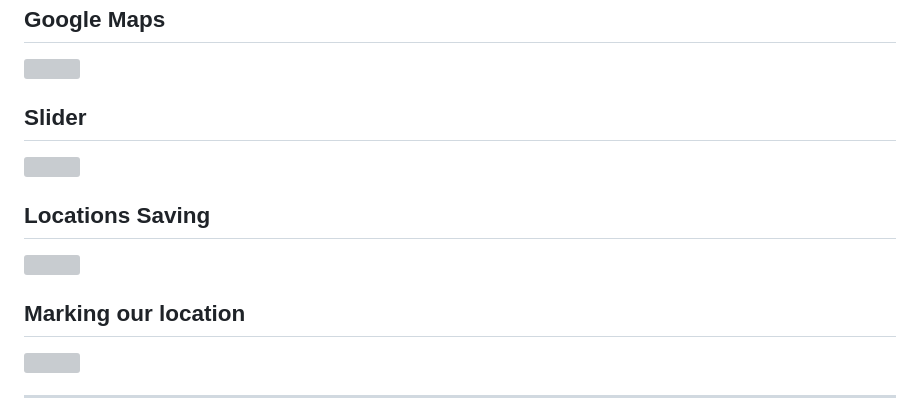
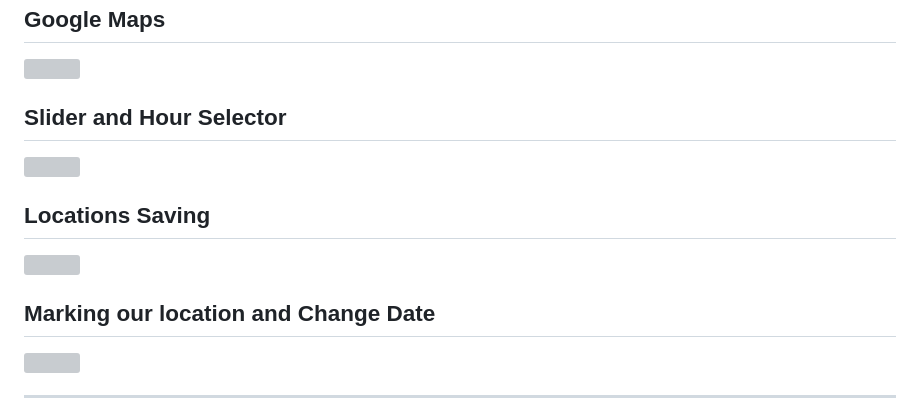
Before and after one commit to guvvalanaresh/location-tracker-app, a Markdown page: README.md, the part around the change. Drawn GitHub-style; grey boxes are pictures that could not be loaded.

```diff
--- a/README.md
+++ b/README.md
@@ -237,13 +237,13 @@ Requirements:
 ## Google Maps
 <img src="https://github.com/user-attachments/assets/564ad938-2800-4ac0-8153-7417b26c3ffc" width="300" />
 
-## Slider
+## Slider and Hour Selector
 <img src="https://github.com/user-attachments/assets/e18581a4-e8c6-47a5-93ae-25ace5f78fb1" width="300" />
 
 ## Locations Saving
 <img src="https://github.com/user-attachments/assets/a62252b2-31cf-4366-9822-ffc7c5df87e4" width="300" />
 
-## Marking our location
+## Marking our location and Change Date
 <img src="https://github.com/user-attachments/assets/b031b16d-fe96-4b54-94d3-872aa87b4adc" width="300" />
 
 ---
```
